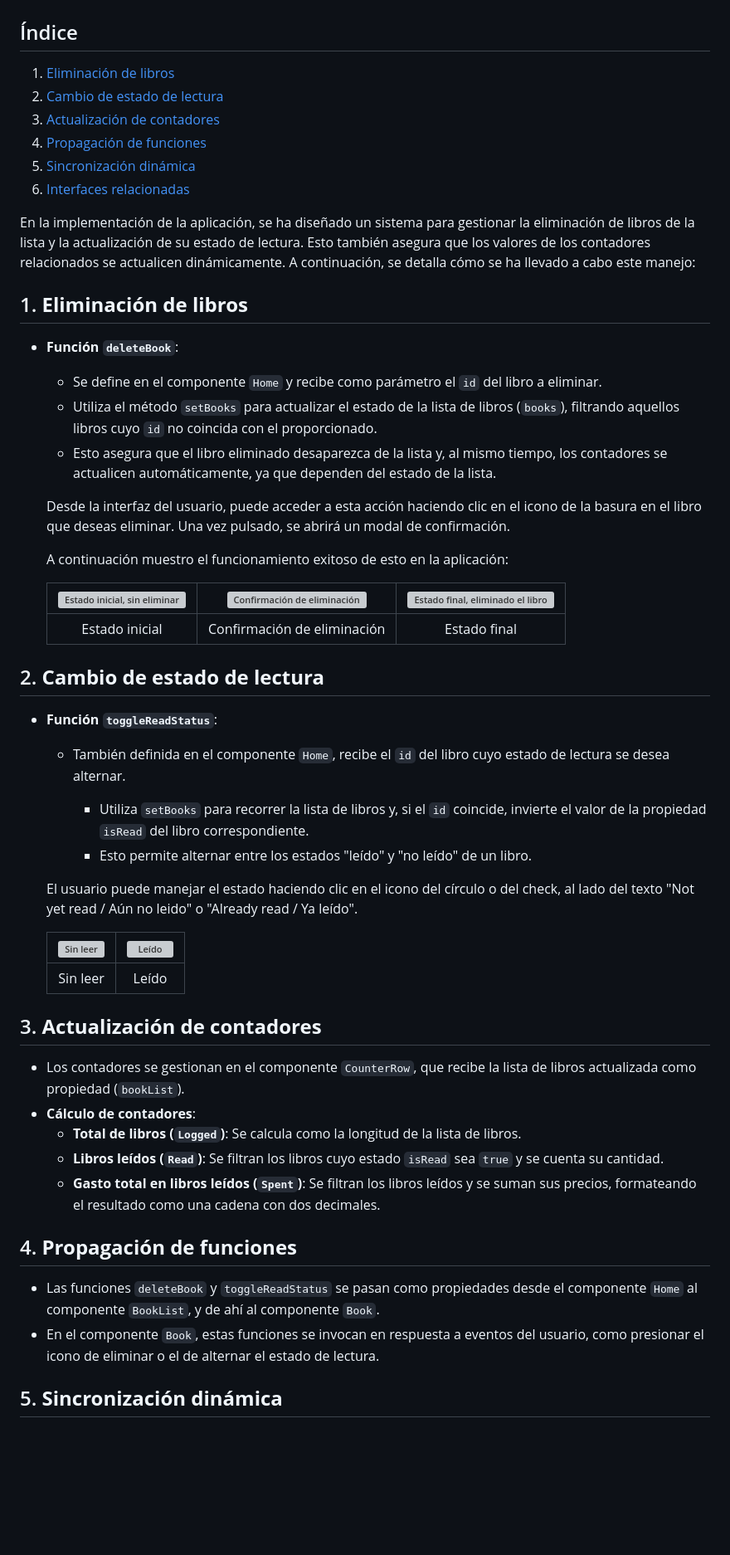
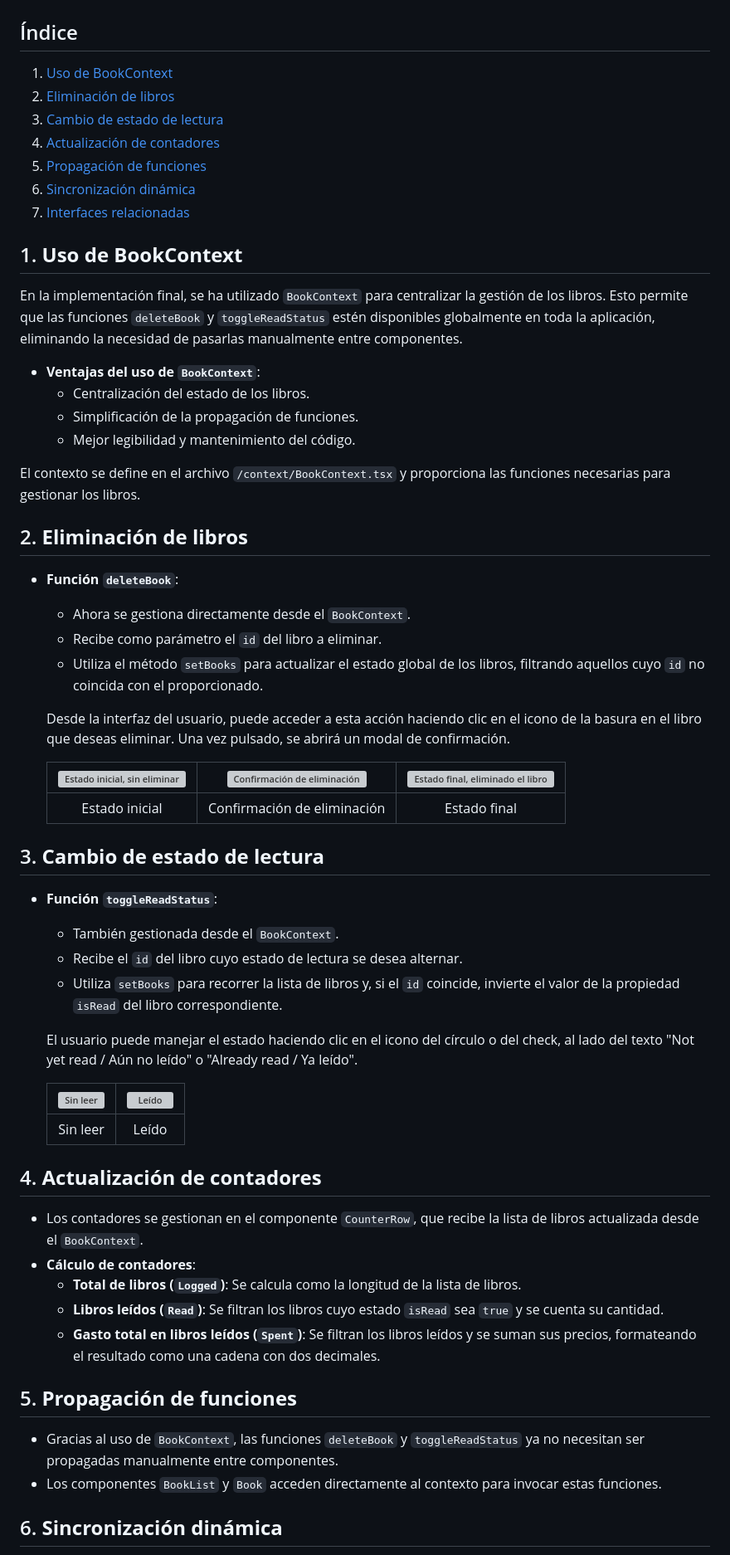
Before and after one commit to kiara-modo-estudiante/PGL-MyList-Books, a Markdown page: docs/03-book-interaction.md, the part around the change printed below. Shown: that part at 83% size. GitHub-like rendering; blank space fills up the shorter version; grey boxes are pictures that could not be loaded.

Commit message:
docs(book-interaction): update with book context

```diff
--- a/docs/03-book-interaction.md
+++ b/docs/03-book-interaction.md
@@ -4,58 +4,65 @@
 
 ## Índice
 
-1. [Eliminación de libros](#1-eliminación-de-libros)
-2. [Cambio de estado de lectura](#2-cambio-de-estado-de-lectura)
-3. [Actualización de contadores](#3-actualización-de-contadores)
-4. [Propagación de funciones](#4-propagación-de-funciones)
-5. [Sincronización dinámica](#5-sincronización-dinámica)
-6. [Interfaces relacionadas](#6-interfaces-relacionadas)
+1. [Uso de BookContext](#1-uso-de-bookcontext)
+2. [Eliminación de libros](#2-eliminación-de-libros)
+3. [Cambio de estado de lectura](#3-cambio-de-estado-de-lectura)
+4. [Actualización de contadores](#4-actualización-de-contadores)
+5. [Propagación de funciones](#5-propagación-de-funciones)
+6. [Sincronización dinámica](#6-sincronización-dinámica)
+7. [Interfaces relacionadas](#7-interfaces-relacionadas)
 
-En la implementación de la aplicación, se ha diseñado un sistema para gestionar la eliminación de libros de la lista y la actualización de su estado de lectura. Esto también asegura que los valores de los contadores relacionados se actualicen dinámicamente. A continuación, se detalla cómo se ha llevado a cabo este manejo:
+## 1. **Uso de BookContext**
 
-## 1. **Eliminación de libros**
+En la implementación final, se ha utilizado `BookContext` para centralizar la gestión de los libros. Esto permite que las funciones `deleteBook` y `toggleReadStatus` estén disponibles globalmente en toda la aplicación, eliminando la necesidad de pasarlas manualmente entre componentes.
+
+- **Ventajas del uso de `BookContext`**:
+  - Centralización del estado de los libros.
+  - Simplificación de la propagación de funciones.
+  - Mejor legibilidad y mantenimiento del código.
+
+El contexto se define en el archivo `/context/BookContext.tsx` y proporciona las funciones necesarias para gestionar los libros.
+
+## 2. **Eliminación de libros**
 
 - **Función `deleteBook`**:
 
-  - Se define en el componente `Home` y recibe como parámetro el `id` del libro a eliminar.
-  - Utiliza el método `setBooks` para actualizar el estado de la lista de libros (`books`), filtrando aquellos libros cuyo `id` no coincida con el proporcionado.
-  - Esto asegura que el libro eliminado desaparezca de la lista y, al mismo tiempo, los contadores se actualicen automáticamente, ya que dependen del estado de la lista.
+  - Ahora se gestiona directamente desde el `BookContext`.
+  - Recibe como parámetro el `id` del libro a eliminar.
+  - Utiliza el método `setBooks` para actualizar el estado global de los libros, filtrando aquellos cuyo `id` no coincida con el proporcionado.
 
   Desde la interfaz del usuario, puede acceder a esta acción haciendo clic en el icono de la basura en el libro que deseas eliminar. Una vez pulsado, se abrirá un modal de confirmación.
-
-  A continuación muestro el funcionamiento exitoso de esto en la aplicación:
 
   | ![Estado inicial, sin eliminar](./images/screenshots/app/home.PNG) | ![Confirmación de eliminación](./images/screenshots/app/confirm_deletion.PNG) | ![Estado final, eliminado el libro](./images/screenshots/app/book_deleted.PNG) |
   | :----------------------------------------------------------------: | :---------------------------------------------------------------------------: | :----------------------------------------------------------------------------: |
   |                           Estado inicial                           |                          Confirmación de eliminación                          |                                  Estado final                                  |
 
-## 2. **Cambio de estado de lectura**
+## 3. **Cambio de estado de lectura**
 
 - **Función `toggleReadStatus`**:
 
-  - También definida en el componente `Home`, recibe el `id` del libro cuyo estado de lectura se desea alternar.
+  - También gestionada desde el `BookContext`.
+  - Recibe el `id` del libro cuyo estado de lectura se desea alternar.
+  - Utiliza `setBooks` para recorrer la lista de libros y, si el `id` coincide, invierte el valor de la propiedad `isRead` del libro correspondiente.
 
-    - Utiliza `setBooks` para recorrer la lista de libros y, si el `id` coincide, invierte el valor de la propiedad `isRead` del libro correspondiente.
-    - Esto permite alternar entre los estados "leído" y "no leído" de un libro.
-
-  El usuario puede manejar el estado haciendo clic en el icono del círculo o del check, al lado del texto "Not yet read / Aún no leido" o "Already read / Ya leído".
+  El usuario puede manejar el estado haciendo clic en el icono del círculo o del check, al lado del texto "Not yet read / Aún no leído" o "Already read / Ya leído".
 
   | ![Sin leer](./images/screenshots/app/not_read.jpeg) | ![Leído](./images/screenshots/app/read.jpeg) |
   | :-------------------------------------------------: | :------------------------------------------: |
   |                      Sin leer                       |                    Leído                     |
 
-## 3. **Actualización de contadores**
+## 4. **Actualización de contadores**
 
-- Los contadores se gestionan en el componente `CounterRow`, que recibe la lista de libros actualizada como propiedad (`bookList`).
+- Los contadores se gestionan en el componente `CounterRow`, que recibe la lista de libros actualizada desde el `BookContext`.
 - **Cálculo de contadores**:
   - **Total de libros (`Logged`)**: Se calcula como la longitud de la lista de libros.
   - **Libros leídos (`Read`)**: Se filtran los libros cuyo estado `isRead` sea `true` y se cuenta su cantidad.
   - **Gasto total en libros leídos (`Spent`)**: Se filtran los libros leídos y se suman sus precios, formateando el resultado como una cadena con dos decimales.
 
-## 4. **Propagación de funciones**
+## 5. **Propagación de funciones**
 
-- Las funciones `deleteBook` y `toggleReadStatus` se pasan como propiedades desde el componente `Home` al componente `BookList`, y de ahí al componente `Book`.
-- En el componente `Book`, estas funciones se invocan en respuesta a eventos del usuario, como presionar el icono de eliminar o el de alternar el estado de lectura.
+- Gracias al uso de `BookContext`, las funciones `deleteBook` y `toggleReadStatus` ya no necesitan ser propagadas manualmente entre componentes.
+- Los componentes `BookList` y `Book` acceden directamente al contexto para invocar estas funciones.
 
-## 5. **Sincronización dinámica**
+## 6. **Sincronización dinámica**
 
```
Also changed, not shown: other parts of docs/03-book-interaction.md (+6 -11 lines).
